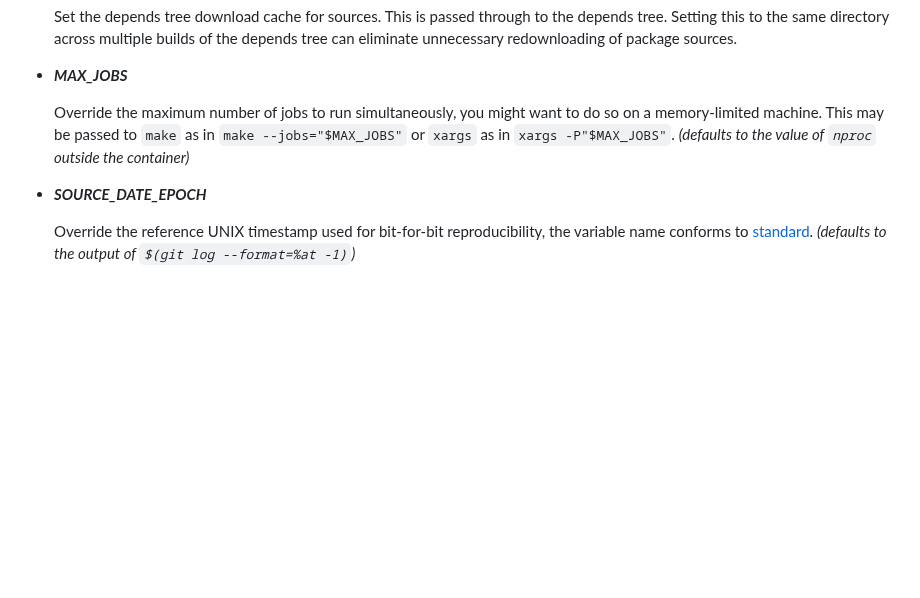
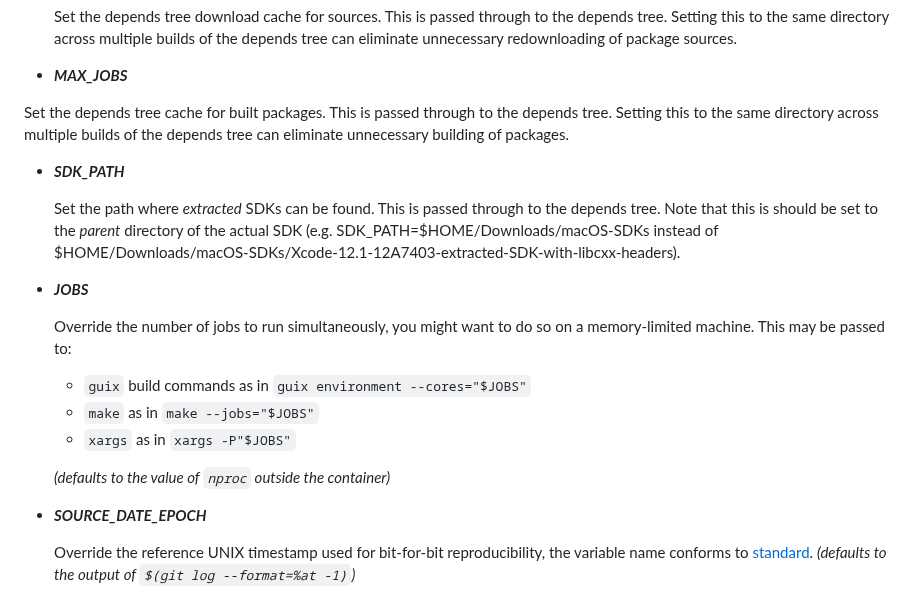
Before and after one commit to koh-gt/ferrite-core, a Markdown page: contrib/guix/README.md, the part around the change. GitHub-like rendering; blank space fills up the shorter version.

Commit message:
build: Xcode 12.1, macOS SDK 10.15.6 - 4/5 - Update README.md

```diff
--- a/contrib/guix/README.md
+++ b/contrib/guix/README.md
@@ -126,10 +126,27 @@ find output/ -type f -print0 | sort -z | xargs -r0 sha256sum
 
 * _**MAX_JOBS**_
 
-  Override the maximum number of jobs to run simultaneously, you might want to
-  do so on a memory-limited machine. This may be passed to `make` as in `make
-  --jobs="$MAX_JOBS"` or `xargs` as in `xargs -P"$MAX_JOBS"`. _(defaults to the
-  value of `nproc` outside the container)_
+Set the depends tree cache for built packages. This is passed through to the
+  depends tree. Setting this to the same directory across multiple builds of the
+  depends tree can eliminate unnecessary building of packages.
+
+* _**SDK_PATH**_
+
+  Set the path where _extracted_ SDKs can be found. This is passed through to
+  the depends tree. Note that this is should be set to the _parent_ directory of
+  the actual SDK (e.g. SDK_PATH=$HOME/Downloads/macOS-SDKs instead of
+  $HOME/Downloads/macOS-SDKs/Xcode-12.1-12A7403-extracted-SDK-with-libcxx-headers).
+
+* _**JOBS**_
+
+  Override the number of jobs to run simultaneously, you might want to do so on
+  a memory-limited machine. This may be passed to:
+
+  - `guix` build commands as in `guix environment --cores="$JOBS"`
+  - `make` as in `make --jobs="$JOBS"`
+  - `xargs` as in `xargs -P"$JOBS"`
+
+  _(defaults to the value of `nproc` outside the container)_
 
 * _**SOURCE_DATE_EPOCH**_
 
```
